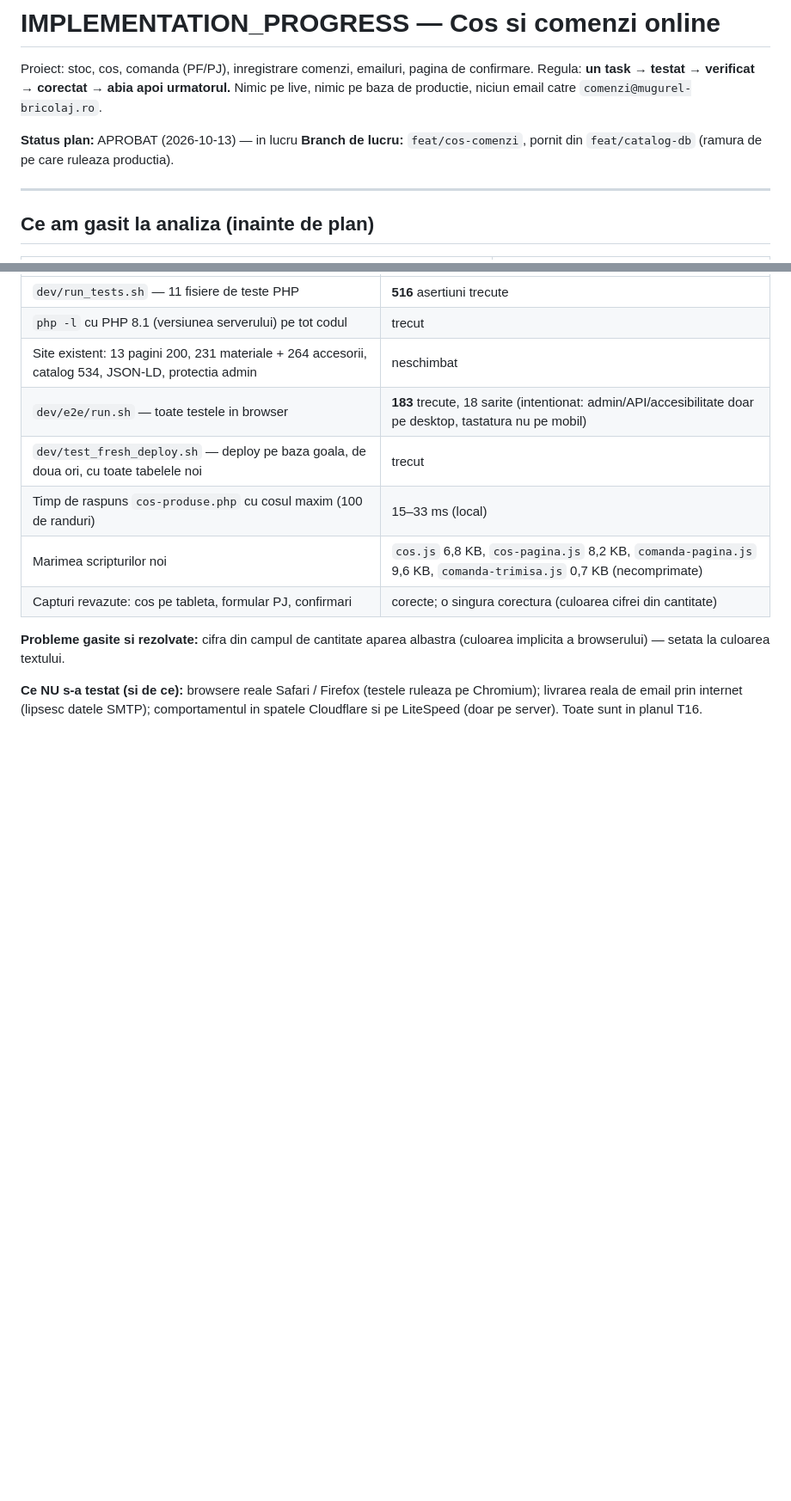
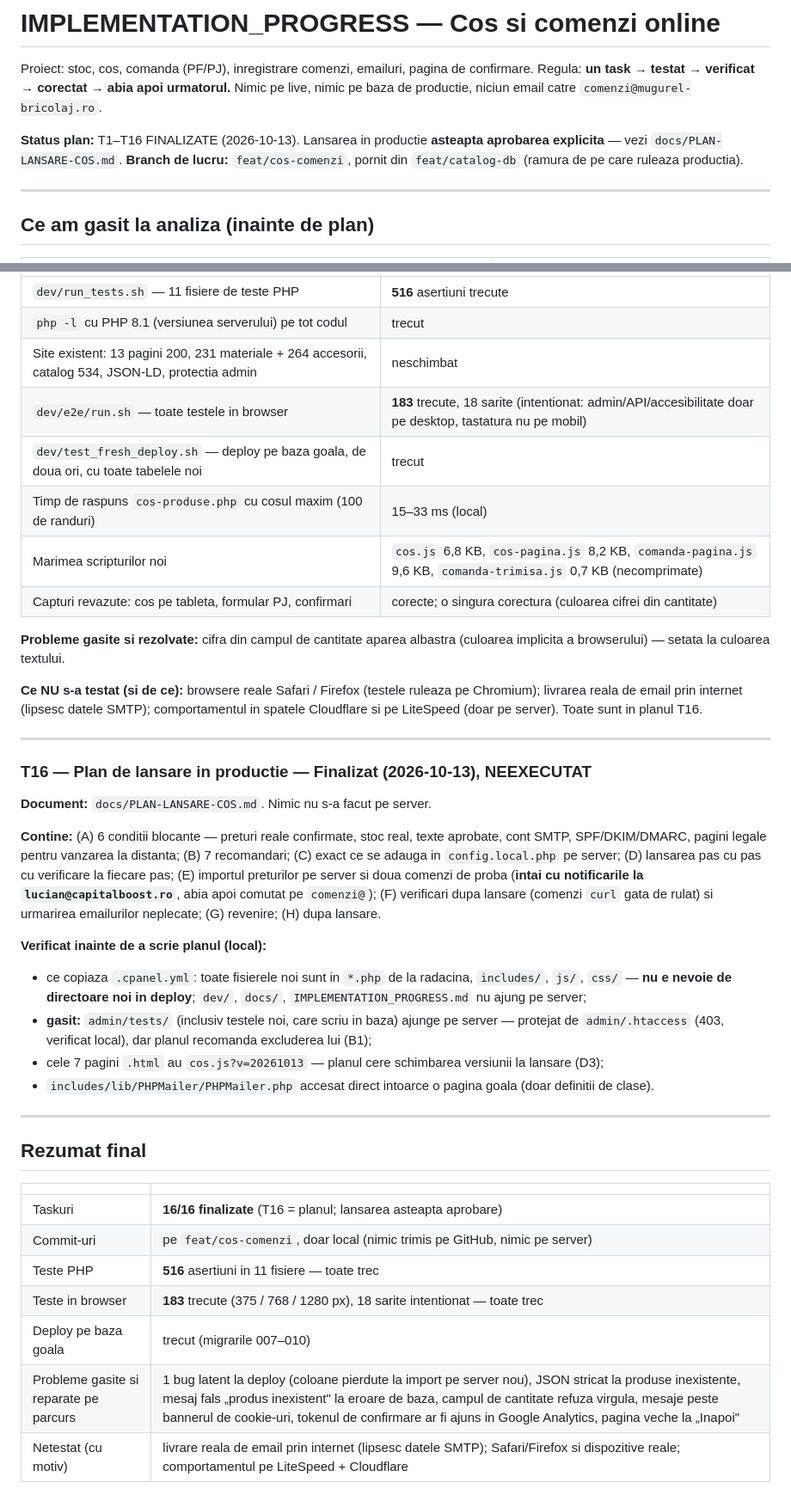
Before and after one commit to capitalboost/mugurel-website, a Markdown page: IMPLEMENTATION_PROGRESS.md, 2 parts joined by grey strips. Shown at 86% size. Rendered like a GitHub page; blank space fills up the shorter version.

Commit message:
docs: T16 — planul de lansare in productie (neexecutat) si rezumatul final al proiectului cos

```diff
--- a/IMPLEMENTATION_PROGRESS.md
+++ b/IMPLEMENTATION_PROGRESS.md
@@ -4,7 +4,7 @@ Proiect: stoc, cos, comanda (PF/PJ), inregistrare comenzi, emailuri, pagina de c
 Regula: **un task → testat → verificat → corectat → abia apoi urmatorul.**
 Nimic pe live, nimic pe baza de productie, niciun email catre `comenzi@mugurel-bricolaj.ro`.
 
-**Status plan:** APROBAT (2026-10-13) — in lucru
+**Status plan:** T1–T16 FINALIZATE (2026-10-13). Lansarea in productie **asteapta aprobarea explicita** — vezi `docs/PLAN-LANSARE-COS.md`.
 **Branch de lucru:** `feat/cos-comenzi`, pornit din `feat/catalog-db` (ramura de pe care ruleaza productia).
 
 ---
@@ -864,3 +864,37 @@ notificare interna catre `lucian@capitalboost.ro`, cu totalul corect.
 
 **Ce NU s-a testat (si de ce):** browsere reale Safari / Firefox (testele ruleaza pe Chromium); livrarea reala de email prin
 internet (lipsesc datele SMTP); comportamentul in spatele Cloudflare si pe LiteSpeed (doar pe server). Toate sunt in planul T16.
+
+---
+
+### T16 — Plan de lansare in productie — Finalizat (2026-10-13), NEEXECUTAT
+
+**Document:** `docs/PLAN-LANSARE-COS.md`. Nimic nu s-a facut pe server.
+
+**Contine:** (A) 6 conditii blocante — preturi reale confirmate, stoc real, texte aprobate, cont SMTP, SPF/DKIM/DMARC,
+pagini legale pentru vanzarea la distanta; (B) 7 recomandari; (C) exact ce se adauga in `config.local.php` pe server;
+(D) lansarea pas cu pas cu verificare la fiecare pas; (E) importul preturilor pe server si doua comenzi de proba
+(**intai cu notificarile la `lucian@capitalboost.ro`**, abia apoi comutat pe `comenzi@`); (F) verificari dupa lansare
+(comenzi `curl` gata de rulat) si urmarirea emailurilor neplecate; (G) revenire; (H) dupa lansare.
+
+**Verificat inainte de a scrie planul (local):**
+- ce copiaza `.cpanel.yml`: toate fisierele noi sunt in `*.php` de la radacina, `includes/`, `js/`, `css/` — **nu e nevoie de
+  directoare noi in deploy**; `dev/`, `docs/`, `IMPLEMENTATION_PROGRESS.md` nu ajung pe server;
+- **gasit:** `admin/tests/` (inclusiv testele noi, care scriu in baza) ajunge pe server — protejat de `admin/.htaccess` (403,
+  verificat local), dar planul recomanda excluderea lui (B1);
+- cele 7 pagini `.html` au `cos.js?v=20261013` — planul cere schimbarea versiunii la lansare (D3);
+- `includes/lib/PHPMailer/PHPMailer.php` accesat direct intoarce o pagina goala (doar definitii de clase).
+
+---
+
+## Rezumat final
+
+| | |
+|---|---|
+| Taskuri | **16/16 finalizate** (T16 = planul; lansarea asteapta aprobare) |
+| Commit-uri | pe `feat/cos-comenzi`, doar local (nimic trimis pe GitHub, nimic pe server) |
+| Teste PHP | **516** asertiuni in 11 fisiere — toate trec |
+| Teste in browser | **183** trecute (375 / 768 / 1280 px), 18 sarite intentionat — toate trec |
+| Deploy pe baza goala | trecut (migrarile 007–010) |
+| Probleme gasite si reparate pe parcurs | 1 bug latent la deploy (coloane pierdute la import pe server nou), JSON stricat la produse inexistente, mesaj fals „produs inexistent" la eroare de baza, campul de cantitate refuza virgula, mesaje peste bannerul de cookie-uri, tokenul de confirmare ar fi ajuns in Google Analytics, pagina veche la „Inapoi" |
+| Netestat (cu motiv) | livrare reala de email prin internet (lipsesc datele SMTP); Safari/Firefox si dispozitive reale; comportamentul pe LiteSpeed + Cloudflare |
```
Also changed, not shown: other parts of IMPLEMENTATION_PROGRESS.md (+1 -1 lines), docs/JURNAL-LUCRU.md (+14 -0 lines), docs/PLAN-LANSARE-COS.md (added, +128 -0 lines).
